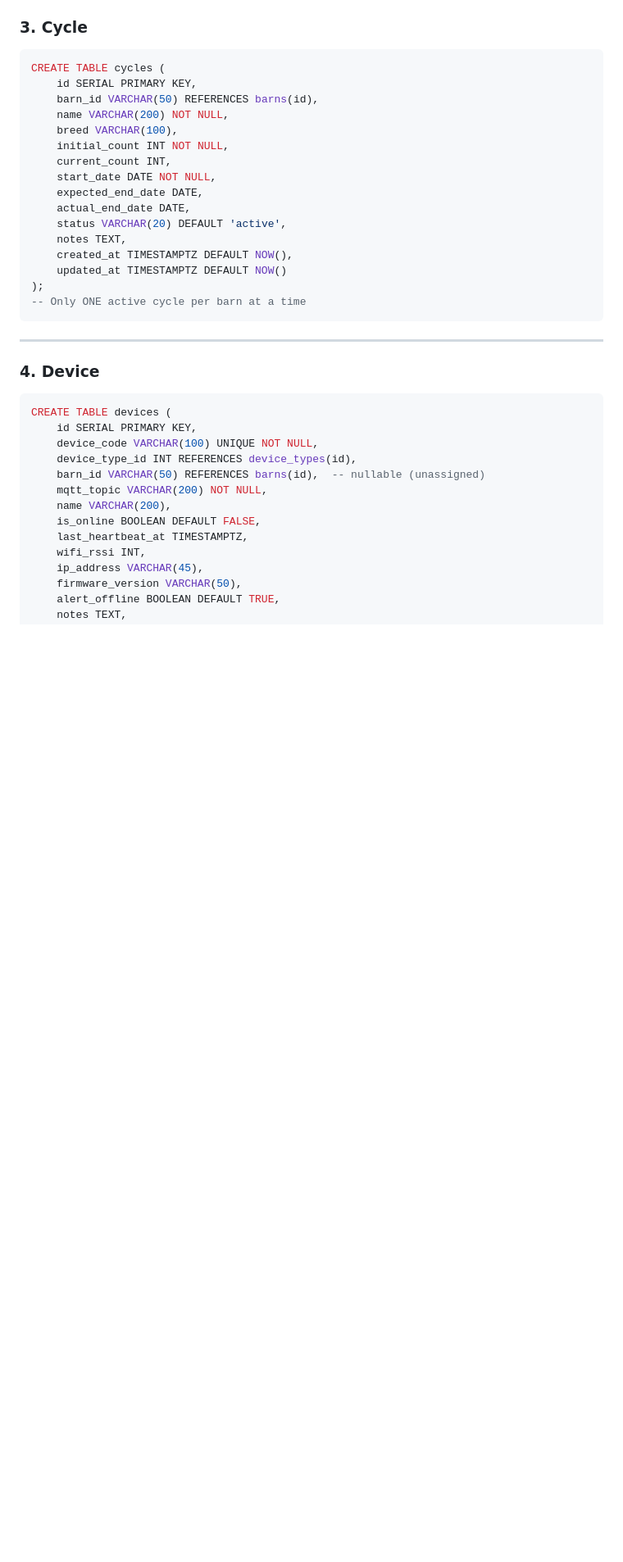
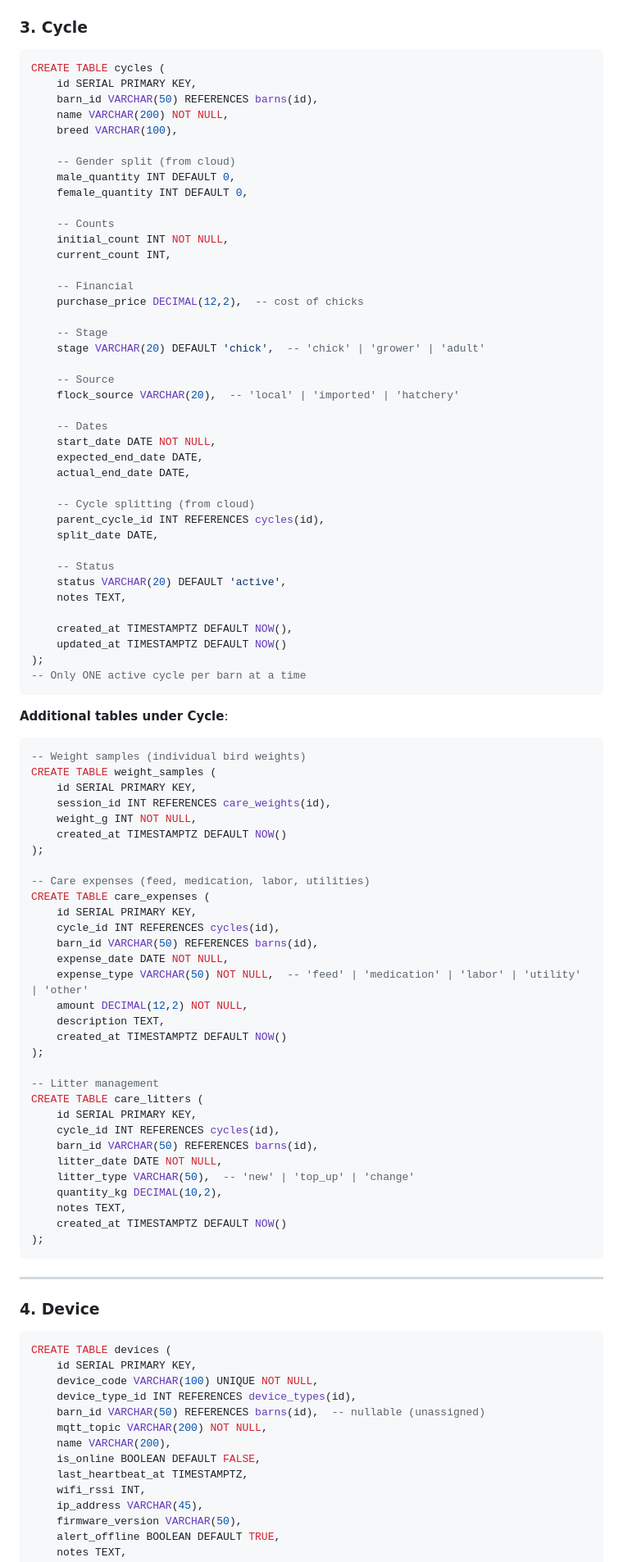
Before and after one commit to ngdatcfarm/localserversetup, a Markdown page: docs/data_dependency_map.md, the part around the change. Shown at 82% size. Rendered like a GitHub page; blank space fills up the shorter version.

````diff
--- a/docs/data_dependency_map.md
+++ b/docs/data_dependency_map.md
@@ -150,17 +150,77 @@ CREATE TABLE cycles (
     barn_id VARCHAR(50) REFERENCES barns(id),
     name VARCHAR(200) NOT NULL,
     breed VARCHAR(100),
+
+    -- Gender split (from cloud)
+    male_quantity INT DEFAULT 0,
+    female_quantity INT DEFAULT 0,
+
+    -- Counts
     initial_count INT NOT NULL,
     current_count INT,
+
+    -- Financial
+    purchase_price DECIMAL(12,2),  -- cost of chicks
+
+    -- Stage
+    stage VARCHAR(20) DEFAULT 'chick',  -- 'chick' | 'grower' | 'adult'
+
+    -- Source
+    flock_source VARCHAR(20),  -- 'local' | 'imported' | 'hatchery'
+
+    -- Dates
     start_date DATE NOT NULL,
     expected_end_date DATE,
     actual_end_date DATE,
+
+    -- Cycle splitting (from cloud)
+    parent_cycle_id INT REFERENCES cycles(id),
+    split_date DATE,
+
+    -- Status
     status VARCHAR(20) DEFAULT 'active',
     notes TEXT,
+
     created_at TIMESTAMPTZ DEFAULT NOW(),
     updated_at TIMESTAMPTZ DEFAULT NOW()
 );
 -- Only ONE active cycle per barn at a time
+```
+
+**Additional tables under Cycle**:
+
+```sql
+-- Weight samples (individual bird weights)
+CREATE TABLE weight_samples (
+    id SERIAL PRIMARY KEY,
+    session_id INT REFERENCES care_weights(id),
+    weight_g INT NOT NULL,
+    created_at TIMESTAMPTZ DEFAULT NOW()
+);
+
+-- Care expenses (feed, medication, labor, utilities)
+CREATE TABLE care_expenses (
+    id SERIAL PRIMARY KEY,
+    cycle_id INT REFERENCES cycles(id),
+    barn_id VARCHAR(50) REFERENCES barns(id),
+    expense_date DATE NOT NULL,
+    expense_type VARCHAR(50) NOT NULL,  -- 'feed' | 'medication' | 'labor' | 'utility' | 'other'
+    amount DECIMAL(12,2) NOT NULL,
+    description TEXT,
+    created_at TIMESTAMPTZ DEFAULT NOW()
+);
+
+-- Litter management
+CREATE TABLE care_litters (
+    id SERIAL PRIMARY KEY,
+    cycle_id INT REFERENCES cycles(id),
+    barn_id VARCHAR(50) REFERENCES barns(id),
+    litter_date DATE NOT NULL,
+    litter_type VARCHAR(50),  -- 'new' | 'top_up' | 'change'
+    quantity_kg DECIMAL(10,2),
+    notes TEXT,
+    created_at TIMESTAMPTZ DEFAULT NOW()
+);
 ```
 
 ---
````
Also changed, not shown: docs/check_list.md (+115 -16 lines).
